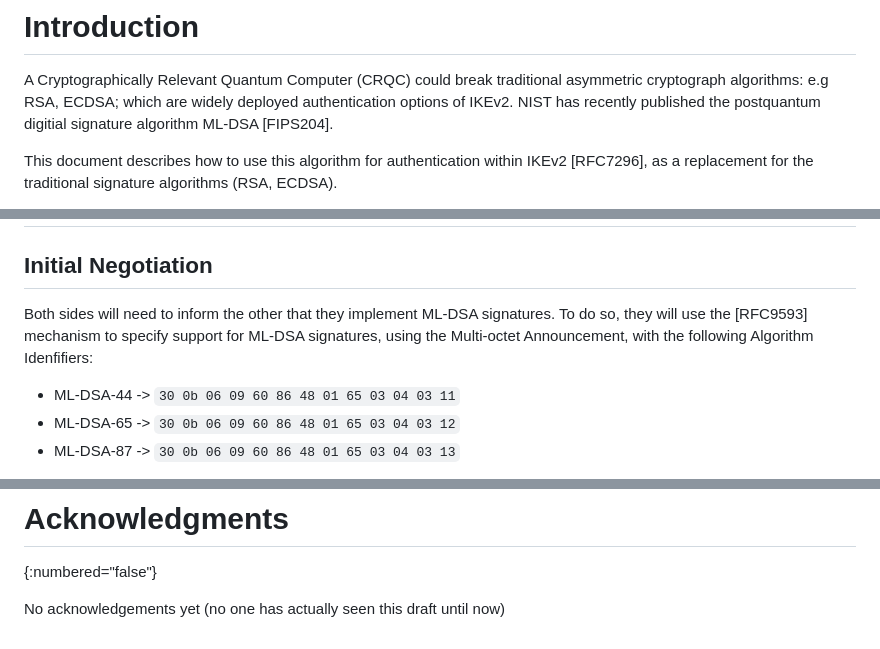
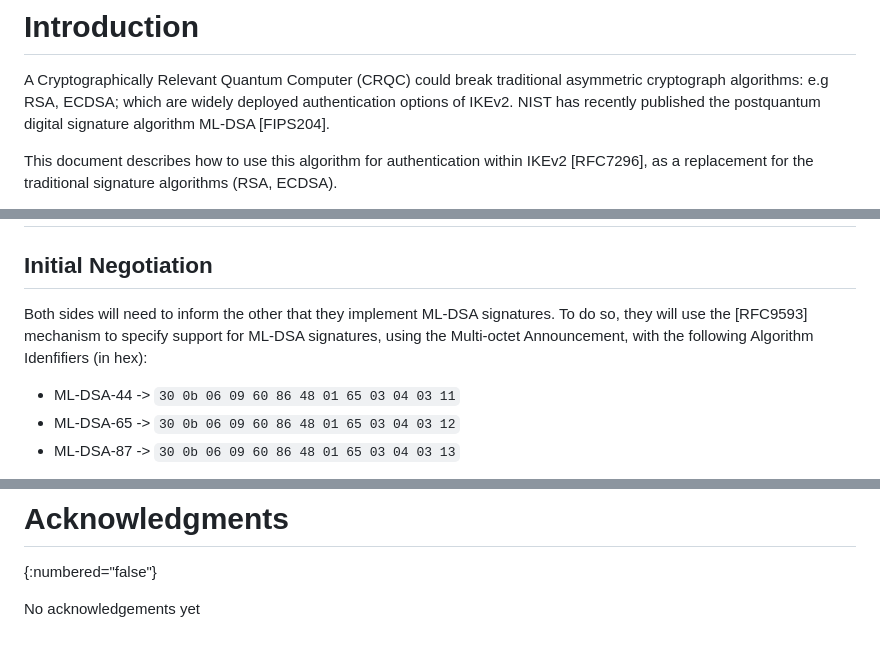
Before and after one commit to sfluhrer/ikev2-mldsa-support, a Markdown page: draft-sfluhrer-ipsecme-ikev2-mldsa.md, 3 parts joined by grey strips. Rendered like a GitHub page.

Commit message:
Get ready for next release

```diff
--- a/draft-sfluhrer-ipsecme-ikev2-mldsa.md
+++ b/draft-sfluhrer-ipsecme-ikev2-mldsa.md
@@ -60,7 +60,7 @@ This document describes how to use ML-DSA with IKEv2 as an authentication scheme
    A Cryptographically Relevant Quantum Computer (CRQC) could break
    traditional asymmetric cryptograph algorithms: e.g RSA, ECDSA; which
    are widely deployed authentication options of IKEv2.
-   NIST has recently published the postquantum digitial signature algorithm ML-DSA [FIPS204].
+   NIST has recently published the postquantum digital signature algorithm ML-DSA [FIPS204].
 
    This document describes how to use this algorithm for authentication within IKEv2 [RFC7296], as a replacement for the traditional signature algorithms (RSA, ECDSA).
 
@@ -90,7 +90,7 @@ This document describes how to use ML-DSA with IKEv2 as an authentication scheme
 ## Initial Negotiation
 
 Both sides will need to inform the other that they implement ML-DSA signatures.
-To do so, they will use the [RFC9593] mechanism to specify support for ML-DSA signatures, using the Multi-octet Announcement, with the following Algorithm Idenfifiers:
+To do so, they will use the [RFC9593] mechanism to specify support for ML-DSA signatures, using the Multi-octet Announcement, with the following Algorithm Idenfifiers (in hex):
 
 * ML-DSA-44 -> `30 0b 06 09 60 86 48 01 65 03 04 03 11`
 * ML-DSA-65 -> `30 0b 06 09 60 86 48 01 65 03 04 03 12`
@@ -179,4 +179,4 @@ The additional OIDs that this uses have been defined by NIST and do not need to
 # Acknowledgments
 {:numbered="false"}
 
-No acknowledgements yet (no one has actually seen this draft until now)
+No acknowledgements yet
```
